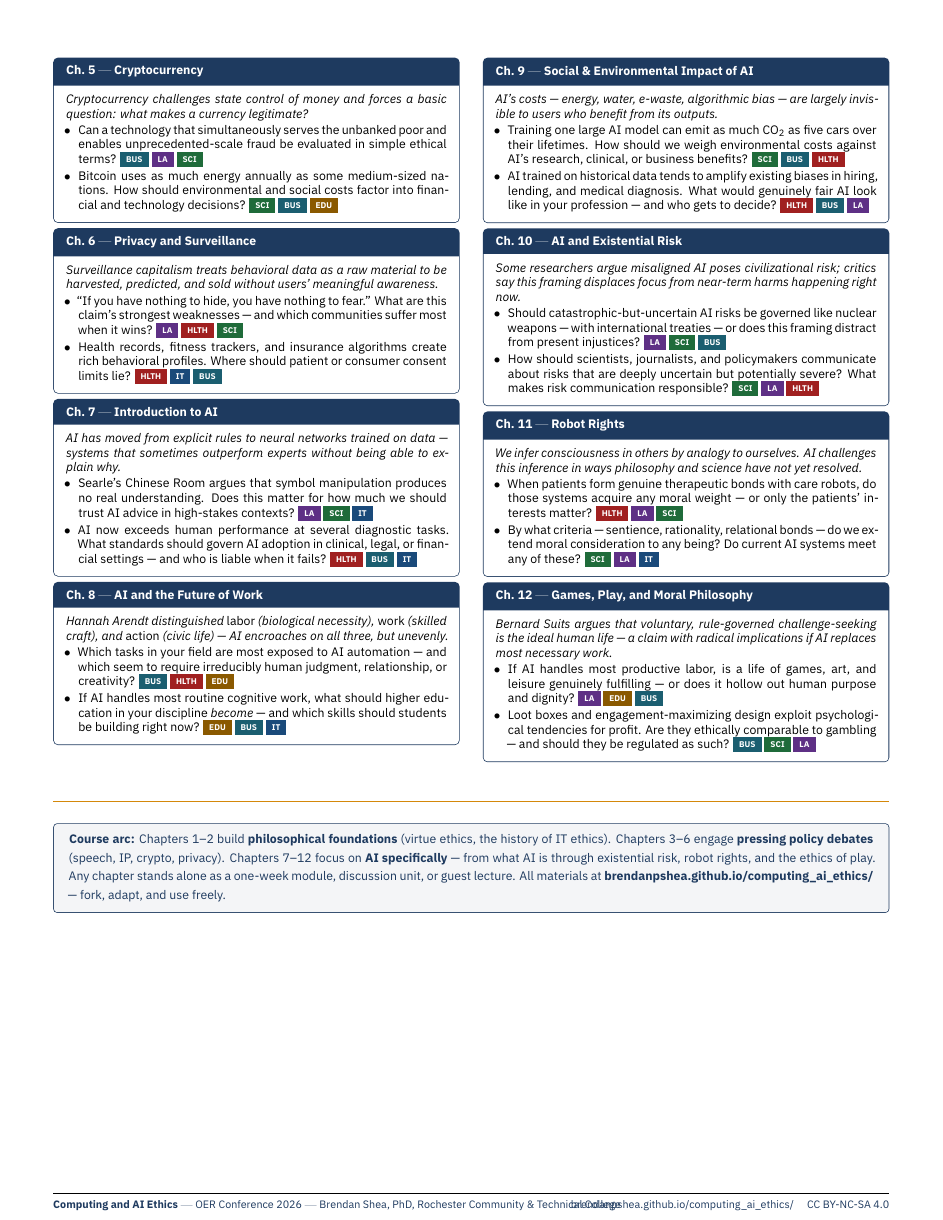
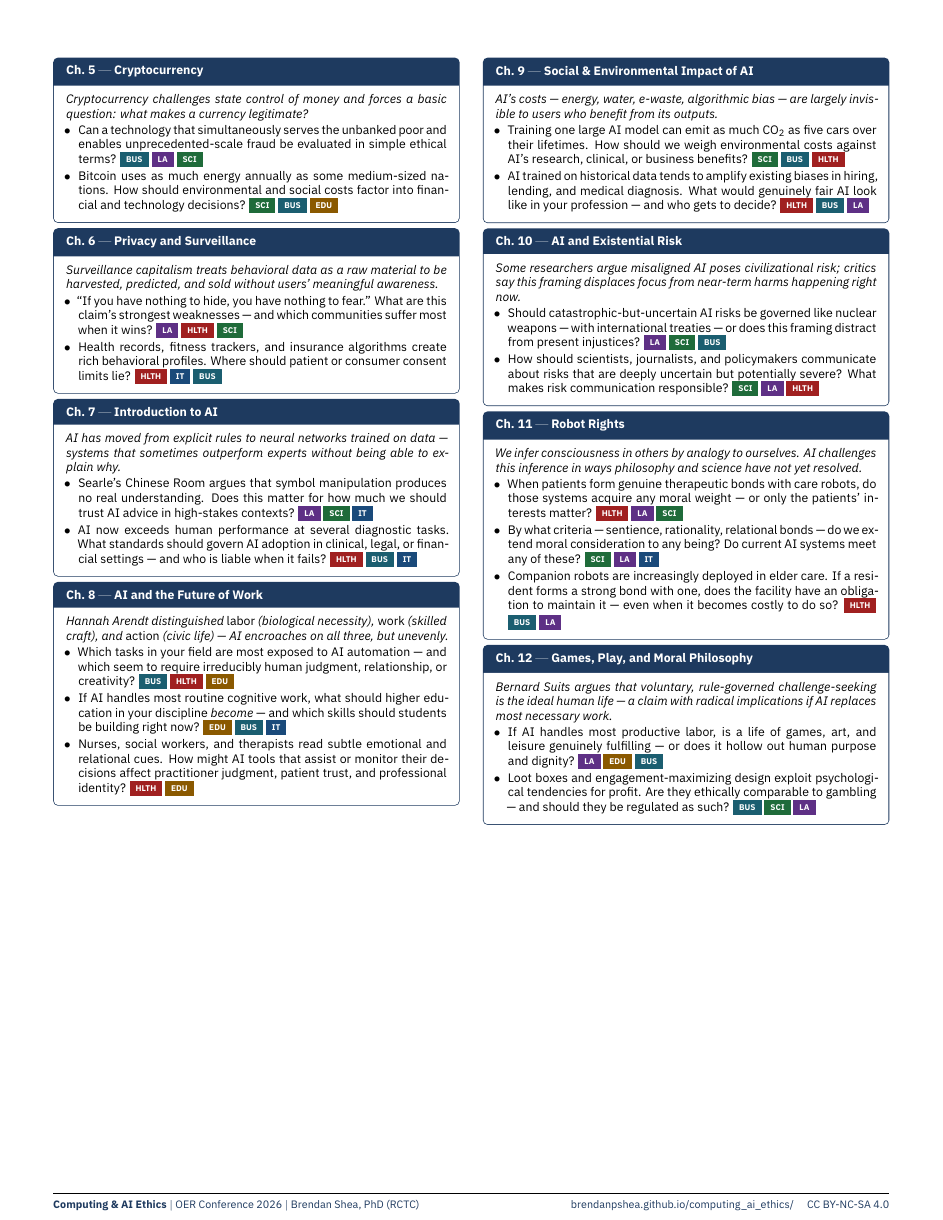
Before and after one commit to brendanpshea/computing_ai_ethics, a LaTeX document (oer_conference_handout.tex): page 2 of 2. Compiled offline with XeLaTeX.

Commit message:
Polish handout: fix footer, add questions, drop course arc box
- Fix footer overlap: shorten L side to title | conference | name,
  drop institution (already in header banner)
- Increase vspace above Key Questions heading (9pt -> 14pt)
- Remove course arc summary box (frees space for content)
- Add 3 targeted extra questions:
  Ch.4: open-access/open-source IP models (SCI, EDU, IT)
  Ch.8: AI and clinical/relational practitioner judgment (HLTH, EDU)
  Ch.11: companion robots in elder care and obligations (HLTH, BUS, LA)

```diff
--- a/oer_conference_handout.tex
+++ b/oer_conference_handout.tex
@@ -78,11 +78,9 @@
 \renewcommand{\headrulewidth}{0pt}
 \renewcommand{\footrulewidth}{0.3pt}
 \fancyfoot[L]{\sffamily\scriptsize\textcolor{mPrimary}{%
-  \textbf{Computing and AI Ethics} \textnormal{---}
-  OER Conference 2026 \textnormal{---} Brendan Shea, PhD,
-  Rochester Community \& Technical College}}
+  \textbf{Computing \& AI Ethics} \textnormal{|} OER Conference 2026 \textnormal{|} Brendan Shea, PhD (RCTC)}}
 \fancyfoot[R]{\sffamily\scriptsize\textcolor{mPrimary}{%
-  brendanpshea.github.io/computing\_ai\_ethics/ \quad CC BY-NC-SA 4.0}}
+  brendanpshea.github.io/computing\_ai\_ethics/ \quad CC~BY-NC-SA~4.0}}
 
 % ===========================================================================
 \begin{document}
@@ -390,6 +392,10 @@ on all three, but unevenly.}
   \item If AI handles most routine cognitive work, what should higher education
     in your discipline \emph{become} --- and which skills should students be
     building right now? \dtag{tagEDU}{EDU} \dtag{tagBUS}{BUS} \dtag{tagIT}{IT}
+  \item Nurses, social workers, and therapists read subtle emotional and
+    relational cues. How might AI tools that assist or monitor their decisions
+    affect practitioner judgment, patient trust, and professional identity?
+    \dtag{tagHLTH}{HLTH} \dtag{tagEDU}{EDU}
 \end{itemize}
 \end{tcolorbox}
 
@@ -442,6 +448,10 @@ this inference in ways philosophy and science have not yet resolved.}
   \item By what criteria --- sentience, rationality, relational bonds --- do we
     extend moral consideration to any being? Do current AI systems meet any of
     these? \dtag{tagSCI}{SCI} \dtag{tagLA}{LA} \dtag{tagIT}{IT}
+  \item Companion robots are increasingly deployed in elder care. If a resident
+    forms a strong bond with one, does the facility have an obligation to
+    maintain it --- even when it becomes costly to do so?
+    \dtag{tagHLTH}{HLTH} \dtag{tagBUS}{BUS} \dtag{tagLA}{LA}
 \end{itemize}
 \end{tcolorbox}
 
@@ -465,35 +475,4 @@ necessary work.}
 
 \end{multicols}
 
-% ---------------------------------------------------------------------------
-%  CHAPTER ARC  (single-line summary at bottom)
-% ---------------------------------------------------------------------------
-\vspace{1pt}
-\noindent\textcolor{mAccent}{\rule{\linewidth}{0.8pt}}
-\vspace{2pt}
-
-\begin{tcolorbox}[
-  enhanced,
-  colback=mPrimary!5,
-  colframe=mPrimary,
-  boxrule=0.5pt,
-  arc=2pt,
-  left=7pt, right=7pt,
-  top=4pt, bottom=4pt,
-  before skip=0pt,
-  after skip=0pt,
-]
-{\sffamily\footnotesize\textcolor{mPrimary}{%
-\textbf{Course arc:}
-Chapters 1--2 build \textbf{philosophical foundations} (virtue ethics, the history of IT ethics).
-Chapters 3--6 engage \textbf{pressing policy debates} (speech, IP, crypto, privacy).
-Chapters 7--12 focus on \textbf{AI specifically} --- from what AI is through existential risk,
-robot rights, and the ethics of play. Any chapter stands alone as a one-week module,
-discussion unit, or guest lecture. All materials at
-\href{https://brendanpshea.github.io/computing_ai_ethics/}%
-     {\textbf{brendanpshea.github.io/computing\_ai\_ethics/}} ---
-fork, adapt, and use freely.
-}}
-\end{tcolorbox}
-
 \end{document}
```
Also changed, not shown: PDFs/oer_conference_handout.pdf, oer_conference_handout.tex (8 more changed lines).
